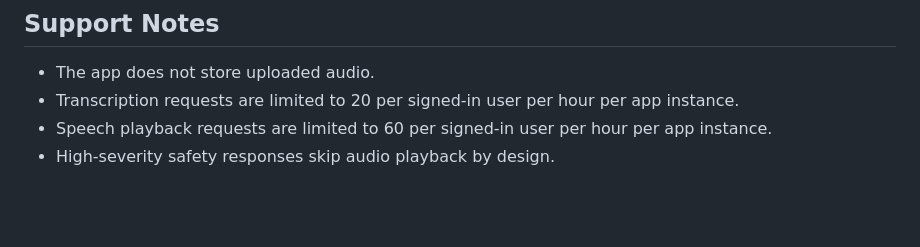
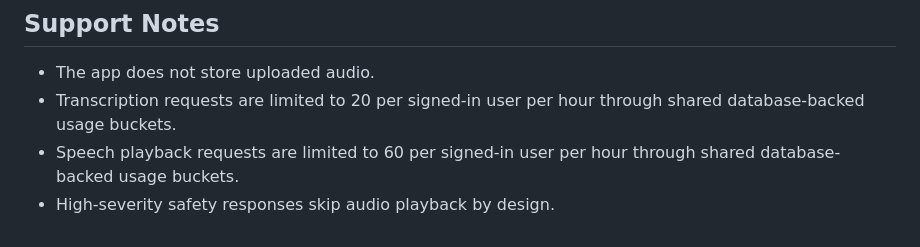
Before and after one commit to carlwelchdesign/supraconscious-avatar-ai, a Markdown page: docs/voice-browser-troubleshooting.md, the part around the change. Drawn GitHub-style; blank space fills up the shorter version.

Commit message:
Update voice metering troubleshooting notes

```diff
--- a/docs/voice-browser-troubleshooting.md
+++ b/docs/voice-browser-troubleshooting.md
@@ -57,6 +57,6 @@ Use this when microphone recording or audio playback fails in the web app.
 ## Support Notes
 
 - The app does not store uploaded audio.
-- Transcription requests are limited to 20 per signed-in user per hour per app instance.
-- Speech playback requests are limited to 60 per signed-in user per hour per app instance.
+- Transcription requests are limited to 20 per signed-in user per hour through shared database-backed usage buckets.
+- Speech playback requests are limited to 60 per signed-in user per hour through shared database-backed usage buckets.
 - High-severity safety responses skip audio playback by design.
```
